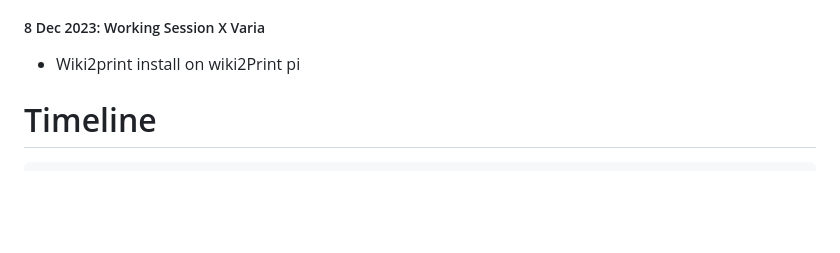
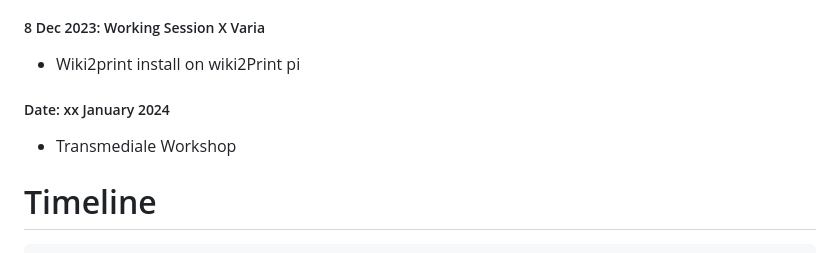
Before and after one commit to In-grid-collective/servPubWiki, a Markdown page: 00-ServPub Outline.md, the part around the change. GitHub-like rendering; blank space fills up the shorter version.

````diff
--- a/00-ServPub Outline.md
+++ b/00-ServPub Outline.md
@@ -56,7 +56,8 @@ ServPub is an experimental site for research and practice on experimental and co
 
 ##### 8 Dec 2023: Working Session X Varia
 - Wiki2print install on wiki2Print pi
-
+##### Date: xx January 2024
+- Transmediale Workshop
 # Timeline
 ```timeline-labeled
 [line-4, body-4]
````
Also changed, not shown: Workshop/01-ServPub Outline.md (+44 -30 lines).
